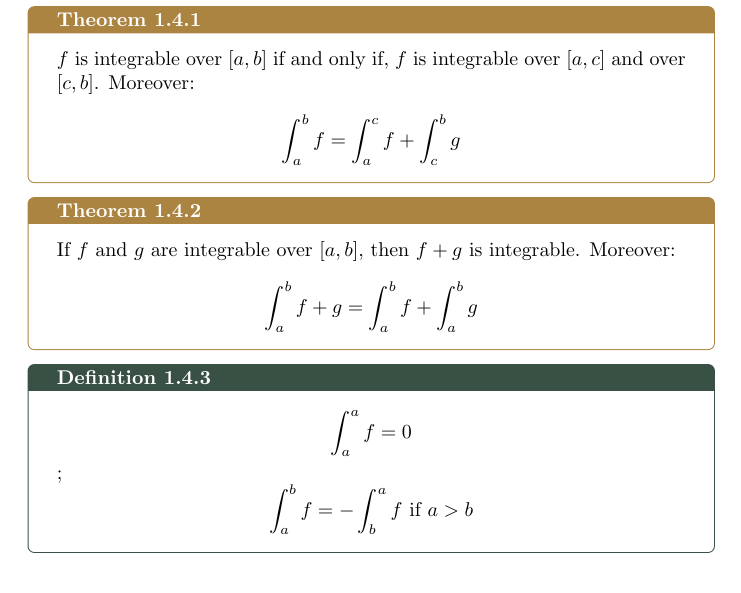
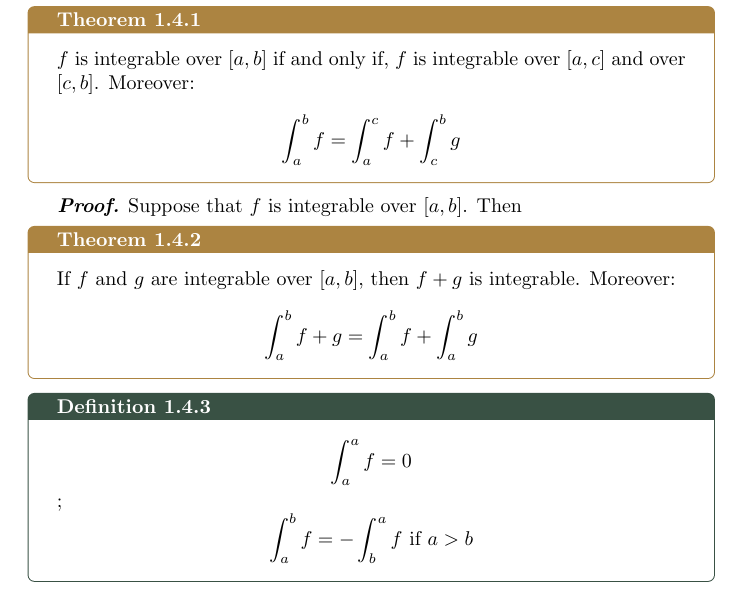
Before and after one commit to alexjmpb/college-notes, a LaTeX document (Chronicles/Period_III/Integral_Calculus_and_Series/integrability/integrability.tex): part of page 15 of 16, cut so that both start at the same text. The pictures show the PDF file Chronicles/Period_III/Integral_Calculus_and_Series/integrability/integrability.pdf that the author committed with the source.

Commit message:
2024-02-20

```diff
--- a/Chronicles/Period_III/Integral_Calculus_and_Series/integrability/integrability.tex
+++ b/Chronicles/Period_III/Integral_Calculus_and_Series/integrability/integrability.tex
@@ -404,6 +404,12 @@
         $$\int_{a}^{b}f = \int_{a}^{c}f + \int_{c}^{b}g$$
     \end{thBox}
 
+    % \begin{ideaBox}
+    %     The idea for the proof is to select a partition where one element of the partition is $c$, then create two more partitions one from
+    % \end{ideaBox}
+
+    \textit{\textbf{Proof.}} Suppose that $f$ is integrable over $[a,b]$. Then
+
     \begin{thBox}
         If $f$ and $g$ are integrable over $[a,b]$, then $f+g$ is integrable. Moreover:
 
```
Also changed, not shown: Chronicles/Period_III/Integral_Calculus_and_Series/integrability/integrability.pdf.
